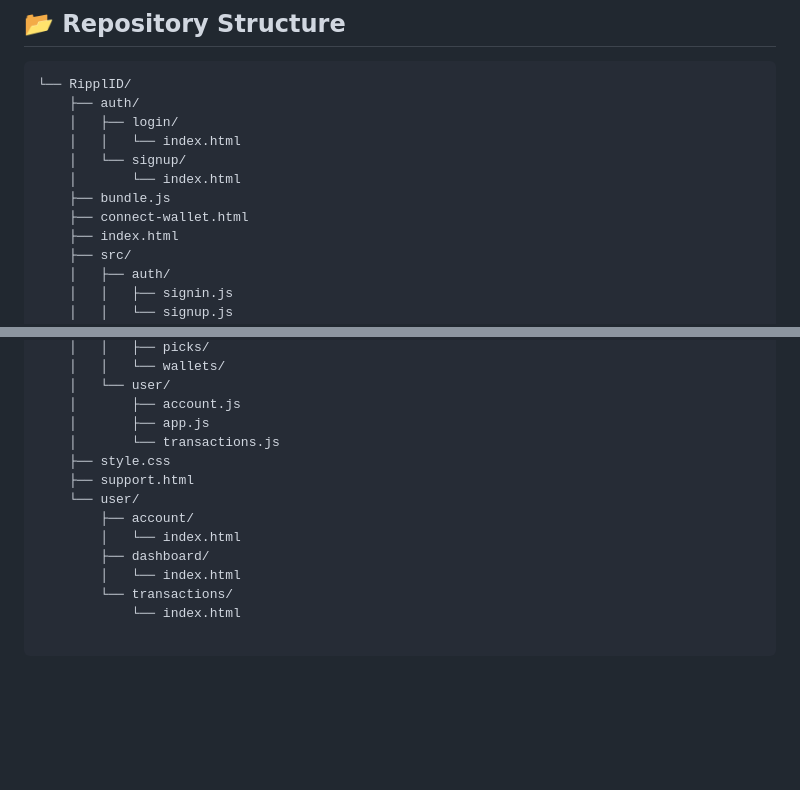
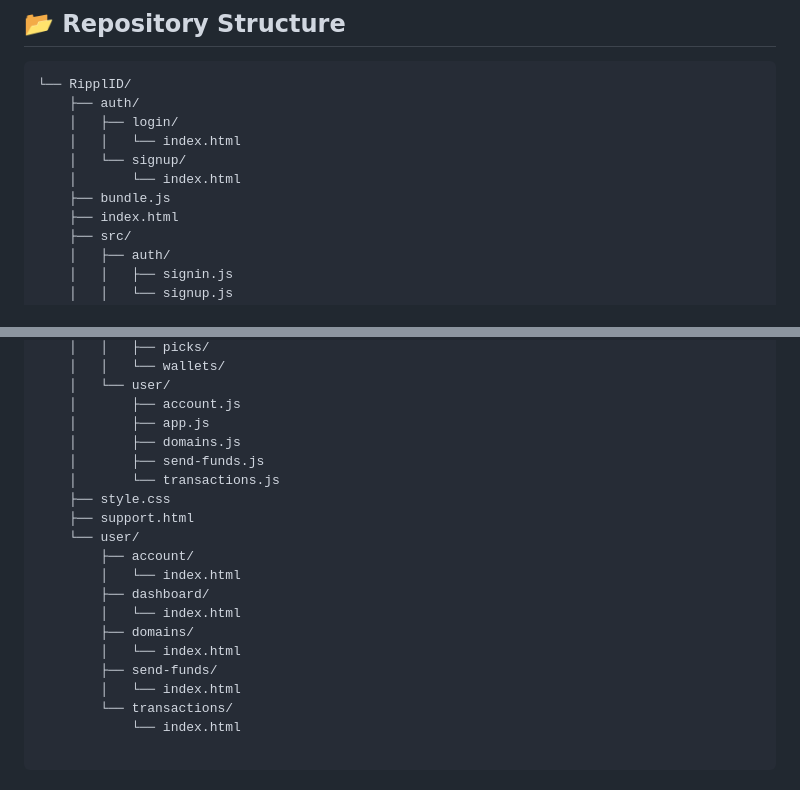
Before and after one commit to A-bee01/RipplID, a Markdown page: README.md, 2 parts joined by grey strips. Rendered like a GitHub page; blank space fills up the shorter version.

Commit message:
Update project structure on README

```diff
--- a/README.md
+++ b/README.md
@@ -64,7 +64,6 @@ Demo Link :  **[https://ripplid.vercel.app](https://ripplid.vercel.app)**
     │   └── signup/
     │       └── index.html
     ├── bundle.js
-    ├── connect-wallet.html
     ├── index.html
     ├── src/
     │   ├── auth/
@@ -84,6 +83,8 @@ Demo Link :  **[https://ripplid.vercel.app](https://ripplid.vercel.app)**
     │   └── user/
     │       ├── account.js
     │       ├── app.js
+    │       ├── domains.js
+    │       ├── send-funds.js
     │       └── transactions.js
     ├── style.css
     ├── support.html
@@ -91,6 +92,10 @@ Demo Link :  **[https://ripplid.vercel.app](https://ripplid.vercel.app)**
         ├── account/
         │   └── index.html
         ├── dashboard/
+        │   └── index.html
+        ├── domains/
+        │   └── index.html
+        ├── send-funds/
         │   └── index.html
         └── transactions/
             └── index.html
```
